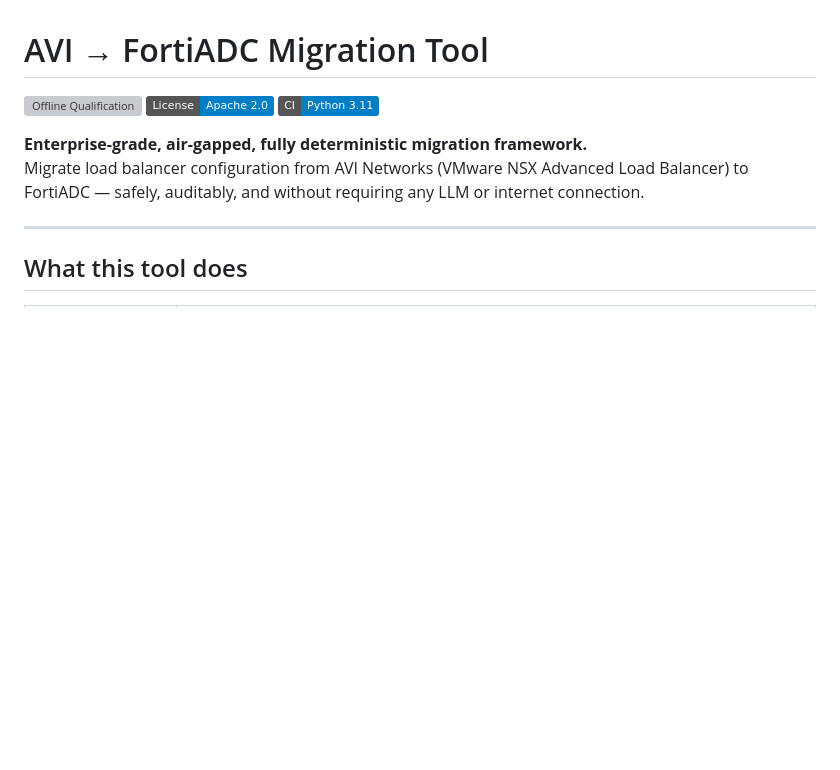
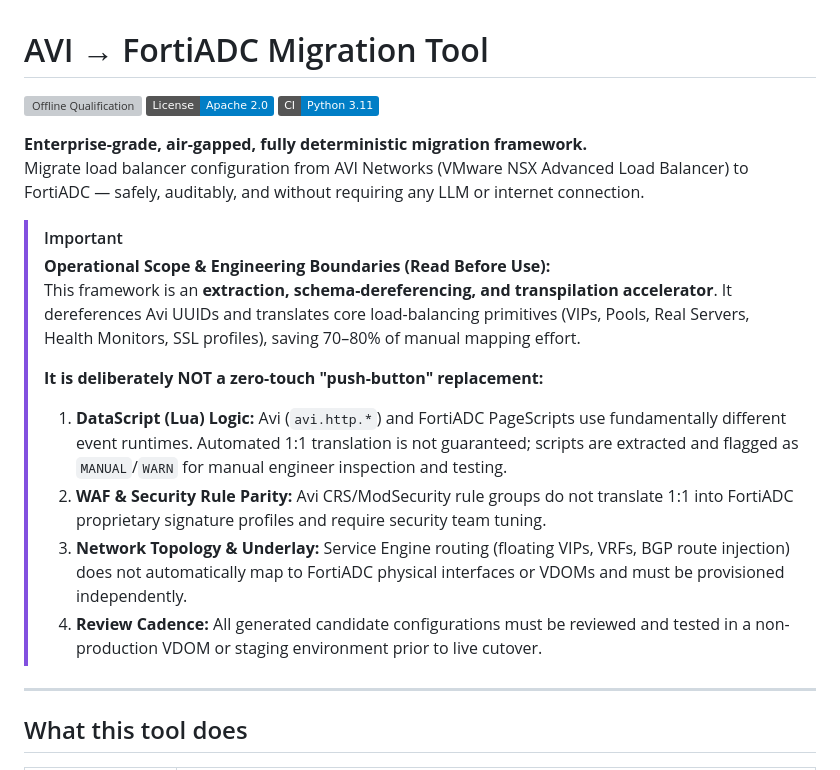
Before and after one commit to Arunar09/avi2fortiadc, a Markdown page: README.md, the part around the change. Drawn GitHub-style; badges without logos; blank space fills up the shorter version; grey boxes are pictures that could not be loaded.

Commit message:
docs: add prominent operational boundary and accelerator vs push-button notice to README

```diff
--- a/README.md
+++ b/README.md
@@ -5,6 +5,16 @@
 **Enterprise-grade, air-gapped, fully deterministic migration framework.**
 Migrate load balancer configuration from AVI Networks (VMware NSX Advanced Load Balancer)
 to FortiADC — safely, auditably, and without requiring any LLM or internet connection.
+
+> [!IMPORTANT]
+> **Operational Scope & Engineering Boundaries (Read Before Use):**
+> This framework is an **extraction, schema-dereferencing, and transpilation accelerator**. It dereferences Avi UUIDs and translates core load-balancing primitives (VIPs, Pools, Real Servers, Health Monitors, SSL profiles), saving 70–80% of manual mapping effort.
+>
+> **It is deliberately NOT a zero-touch "push-button" replacement:**
+> 1. **DataScript (Lua) Logic:** Avi (`avi.http.*`) and FortiADC PageScripts use fundamentally different event runtimes. Automated 1:1 translation is not guaranteed; scripts are extracted and flagged as `MANUAL`/`WARN` for manual engineer inspection and testing.
+> 2. **WAF & Security Rule Parity:** Avi CRS/ModSecurity rule groups do not translate 1:1 into FortiADC proprietary signature profiles and require security team tuning.
+> 3. **Network Topology & Underlay:** Service Engine routing (floating VIPs, VRFs, BGP route injection) does not automatically map to FortiADC physical interfaces or VDOMs and must be provisioned independently.
+> 4. **Review Cadence:** All generated candidate configurations must be reviewed and tested in a non-production VDOM or staging environment prior to live cutover.
 
 ---
 
```
